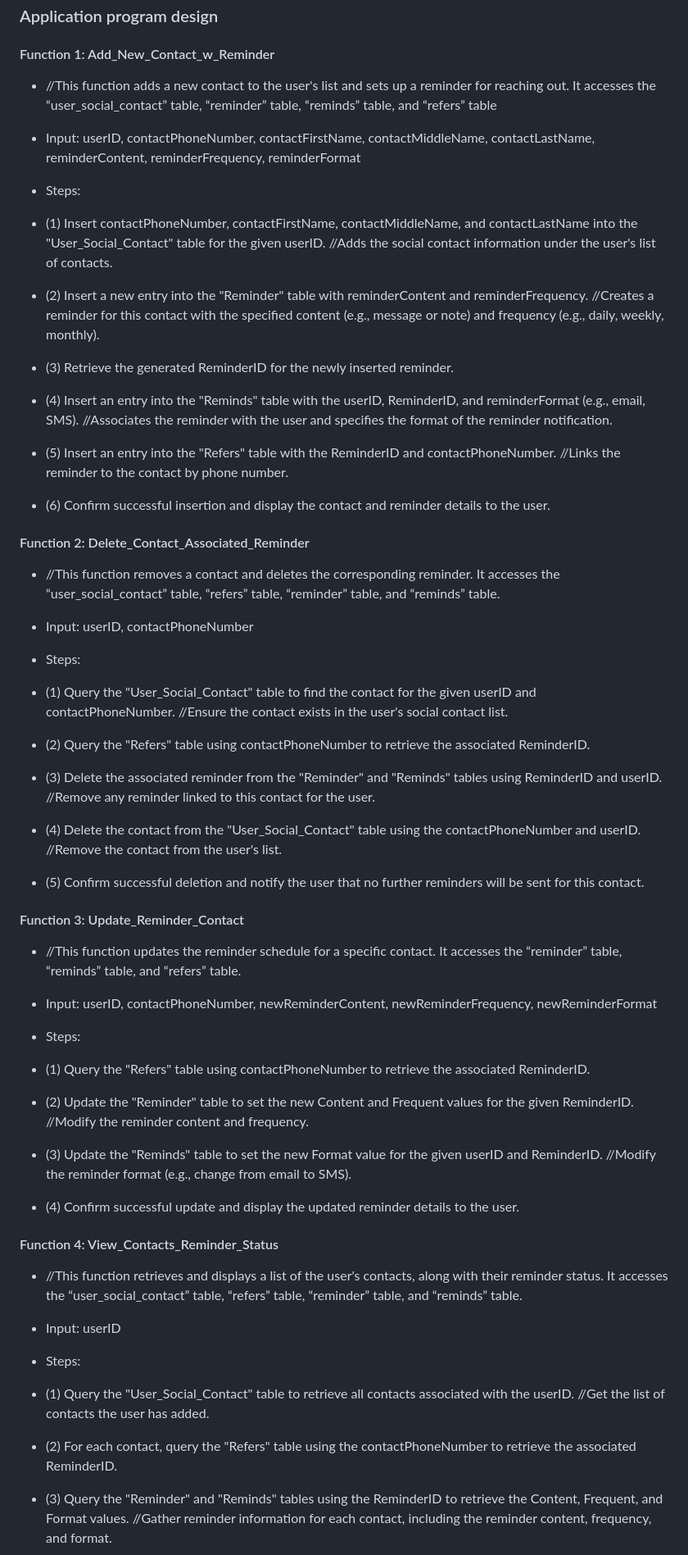
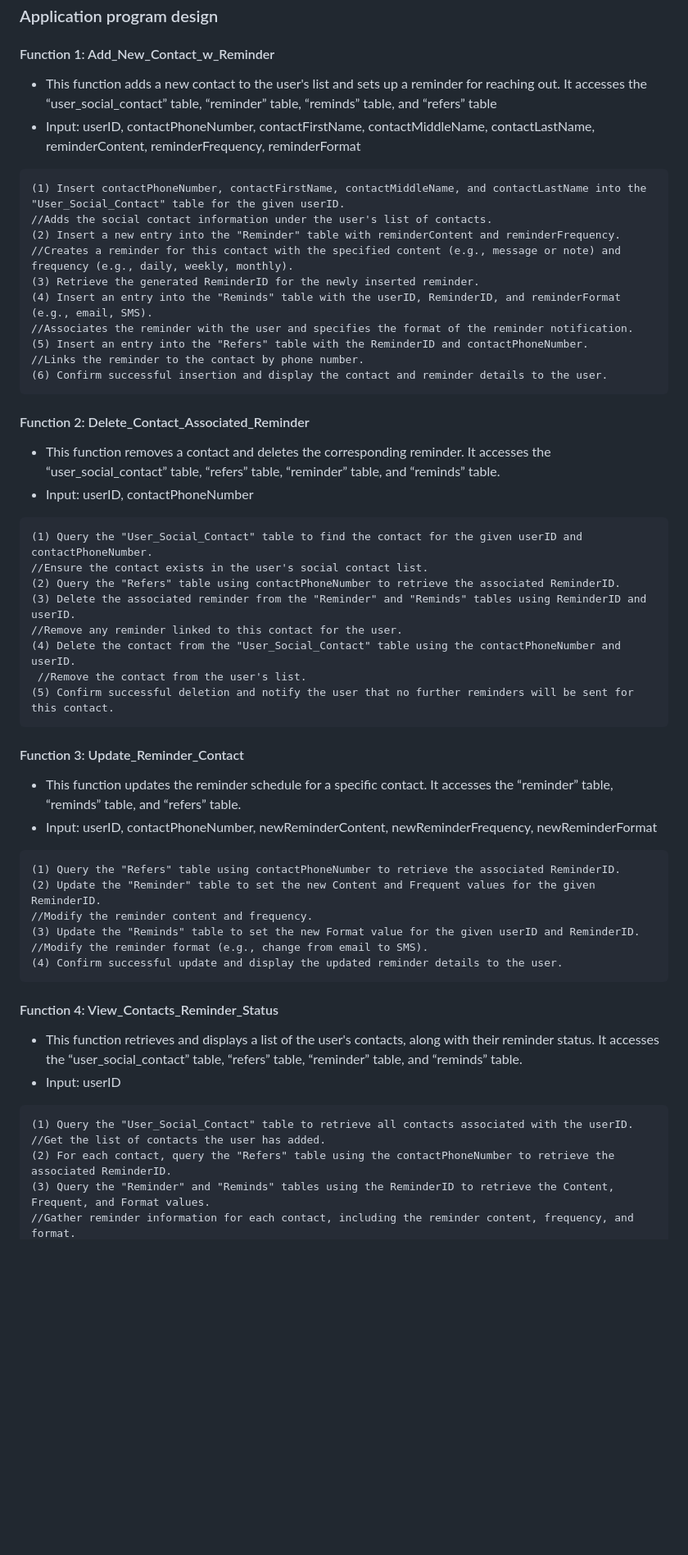
Before and after one commit to haarbj/Tether, a Markdown page: README.md, the part around one of its changes. Shown at 82% size. GitHub-like rendering; blank space fills up the shorter version.

````diff
--- a/README.md
+++ b/README.md
@@ -105,56 +105,52 @@
 
 ### Application program design
 #### Function 1: Add_New_Contact_w_Reminder
-- //This function adds a new contact to the user's list and sets up a reminder for reaching out. It accesses the “user_social_contact” table, “reminder” table, “reminds” table, and “refers” table
+- This function adds a new contact to the user's list and sets up a reminder for reaching out. It accesses the “user_social_contact” table, “reminder” table, “reminds” table, and “refers” table
 - Input: userID, contactPhoneNumber, contactFirstName, contactMiddleName, contactLastName, reminderContent, reminderFrequency, reminderFormat
-- Steps:
-
-- (1) Insert contactPhoneNumber, contactFirstName, contactMiddleName, and contactLastName into the "User_Social_Contact" table for the given userID.
+```
+(1) Insert contactPhoneNumber, contactFirstName, contactMiddleName, and contactLastName into the "User_Social_Contact" table for the given userID.
 //Adds the social contact information under the user's list of contacts.
-- (2) Insert a new entry into the "Reminder" table with reminderContent and reminderFrequency.
+(2) Insert a new entry into the "Reminder" table with reminderContent and reminderFrequency.
 //Creates a reminder for this contact with the specified content (e.g., message or note) and frequency (e.g., daily, weekly, monthly).
-- (3) Retrieve the generated ReminderID for the newly inserted reminder.
-- (4) Insert an entry into the "Reminds" table with the userID, ReminderID, and reminderFormat (e.g., email, SMS).
+(3) Retrieve the generated ReminderID for the newly inserted reminder.
+(4) Insert an entry into the "Reminds" table with the userID, ReminderID, and reminderFormat (e.g., email, SMS).
 //Associates the reminder with the user and specifies the format of the reminder notification.
-- (5) Insert an entry into the "Refers" table with the ReminderID and contactPhoneNumber.
+(5) Insert an entry into the "Refers" table with the ReminderID and contactPhoneNumber.
 //Links the reminder to the contact by phone number.
-- (6) Confirm successful insertion and display the contact and reminder details to the user.
-
+(6) Confirm successful insertion and display the contact and reminder details to the user.
+```
 
 #### Function 2: Delete_Contact_Associated_Reminder
-- //This function removes a contact and deletes the corresponding reminder. It accesses the “user_social_contact” table, “refers” table, “reminder” table, and “reminds” table.
+- This function removes a contact and deletes the corresponding reminder. It accesses the “user_social_contact” table, “refers” table, “reminder” table, and “reminds” table.
 - Input: userID, contactPhoneNumber
-- Steps:
-
-- (1) Query the "User_Social_Contact" table to find the contact for the given userID and contactPhoneNumber.
+```
+(1) Query the "User_Social_Contact" table to find the contact for the given userID and contactPhoneNumber.
 //Ensure the contact exists in the user's social contact list.
-- (2) Query the "Refers" table using contactPhoneNumber to retrieve the associated ReminderID.
-- (3) Delete the associated reminder from the "Reminder" and "Reminds" tables using ReminderID and userID.
+(2) Query the "Refers" table using contactPhoneNumber to retrieve the associated ReminderID.
+(3) Delete the associated reminder from the "Reminder" and "Reminds" tables using ReminderID and userID.
 //Remove any reminder linked to this contact for the user.
-- (4) Delete the contact from the "User_Social_Contact" table using the contactPhoneNumber and userID.
+(4) Delete the contact from the "User_Social_Contact" table using the contactPhoneNumber and userID.
  //Remove the contact from the user's list.
-- (5) Confirm successful deletion and notify the user that no further reminders will be sent for this contact.
-
+(5) Confirm successful deletion and notify the user that no further reminders will be sent for this contact.
+```
 
 #### Function 3: Update_Reminder_Contact
-- //This function updates the reminder schedule for a specific contact. It accesses the “reminder” table, “reminds” table, and “refers” table.
+- This function updates the reminder schedule for a specific contact. It accesses the “reminder” table, “reminds” table, and “refers” table.
 - Input: userID, contactPhoneNumber, newReminderContent, newReminderFrequency, newReminderFormat
-- Steps:
-
-- (1) Query the "Refers" table using contactPhoneNumber to retrieve the associated ReminderID.
-- (2) Update the "Reminder" table to set the new Content and Frequent values for the given ReminderID.
+```
+(1) Query the "Refers" table using contactPhoneNumber to retrieve the associated ReminderID.
+(2) Update the "Reminder" table to set the new Content and Frequent values for the given ReminderID.
 //Modify the reminder content and frequency.
-- (3) Update the "Reminds" table to set the new Format value for the given userID and ReminderID.
+(3) Update the "Reminds" table to set the new Format value for the given userID and ReminderID.
 //Modify the reminder format (e.g., change from email to SMS).
-- (4) Confirm successful update and display the updated reminder details to the user.
-
+(4) Confirm successful update and display the updated reminder details to the user.
+```
 
 #### Function 4: View_Contacts_Reminder_Status
-- //This function retrieves and displays a list of the user's contacts, along with their reminder status. It accesses the “user_social_contact” table, “refers” table, “reminder” table, and “reminds” table.
+- This function retrieves and displays a list of the user's contacts, along with their reminder status. It accesses the “user_social_contact” table, “refers” table, “reminder” table, and “reminds” table.
 - Input: userID
-- Steps:
-
-- (1) Query the "User_Social_Contact" table to retrieve all contacts associated with the userID. //Get the list of contacts the user has added.
-- (2) For each contact, query the "Refers" table using the contactPhoneNumber to retrieve the associated ReminderID.
-- (3) Query the "Reminder" and "Reminds" tables using the ReminderID to retrieve the Content, Frequent, and Format values.
+```
+(1) Query the "User_Social_Contact" table to retrieve all contacts associated with the userID. //Get the list of contacts the user has added.
+(2) For each contact, query the "Refers" table using the contactPhoneNumber to retrieve the associated ReminderID.
+(3) Query the "Reminder" and "Reminds" tables using the ReminderID to retrieve the Content, Frequent, and Format values.
 //Gather reminder information for each contact, including the reminder content, frequency, and format.
````
Also changed, not shown: other parts of README.md (+16 -18 lines).
